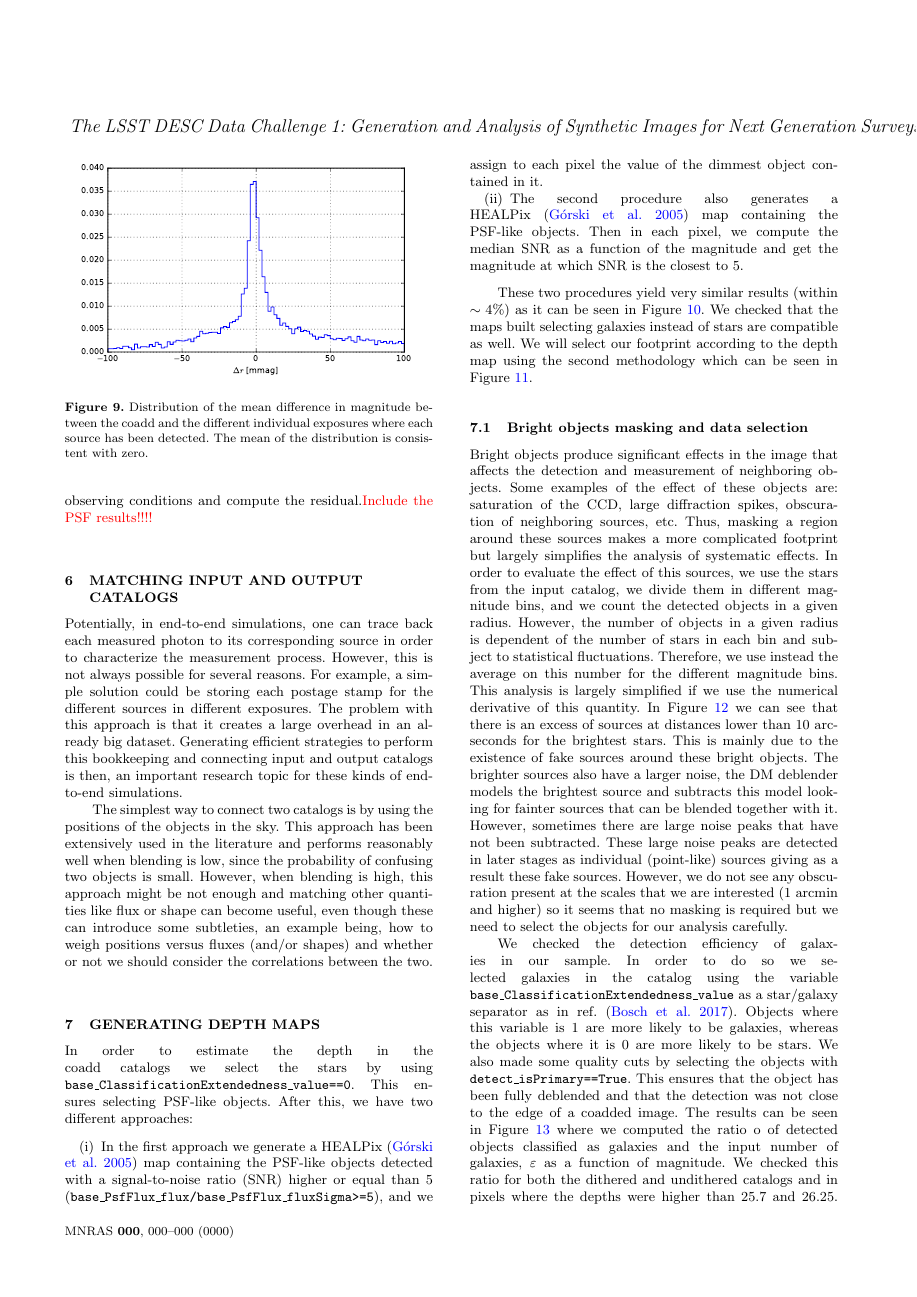
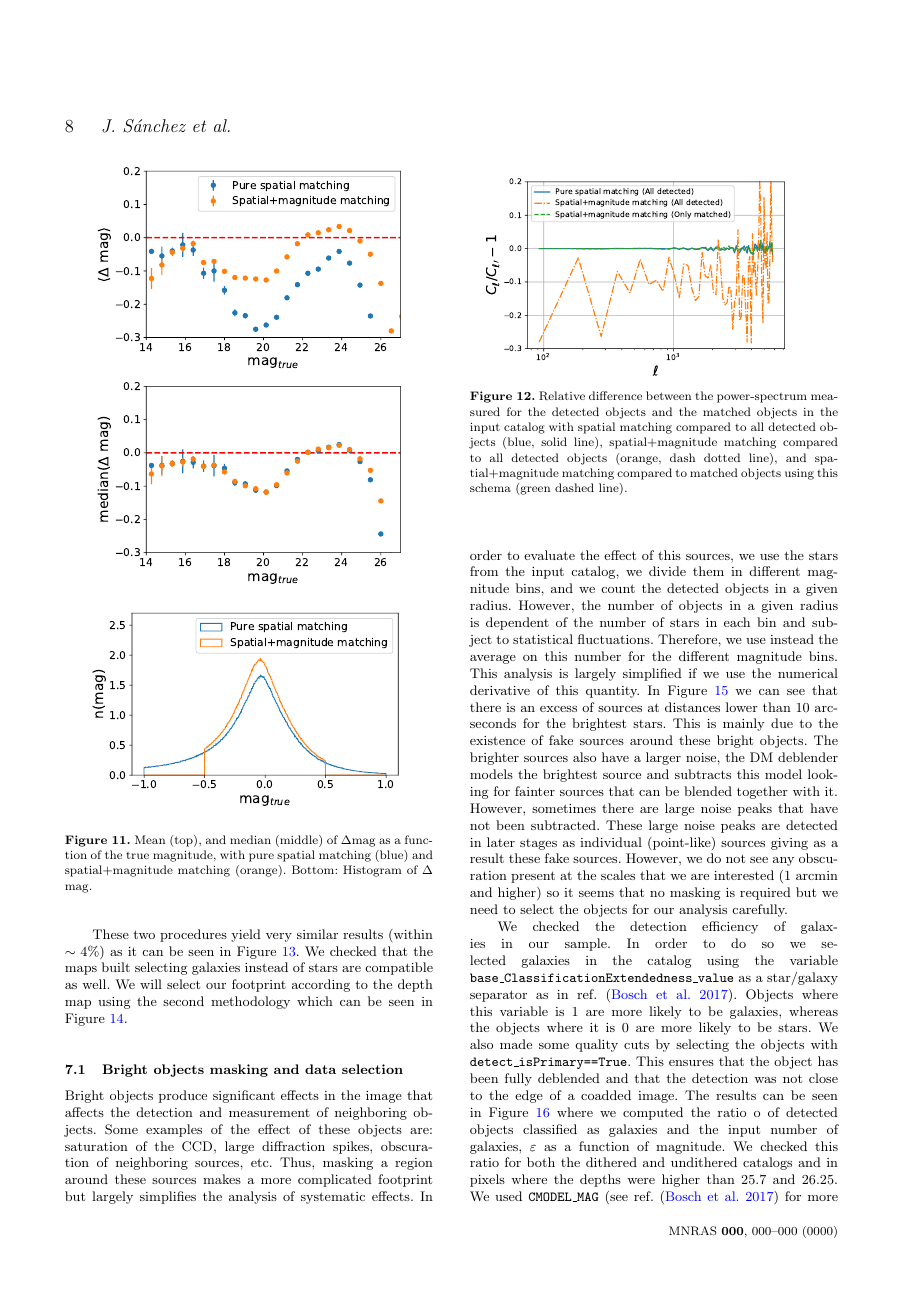
Before and after one commit to LSSTDESC/LSS_DC1_paper, a LaTeX document (main.tex): page 7 of 13 before the commit and page 8 of 14 after it. The pictures show the PDF file LSS_DC1_paper.pdf that the author committed with the source.

Commit message:
Updated text and graphs

```diff
--- a/main.tex
+++ b/main.tex
@@ -300,5 +300,3 @@ than 25 mmag given the narrow peak. However we can appreciate the presence of lo
 
 In order to ensure the accuracy of shape measurements a robust and accurate estimation of the PSF is required. In the case of imSim, we have
 a perfectly known input PSF that only depends on the airmass at the time of observation. We can check if the measurement pipeline can reconstruct
-the PSF and at which level of precision. To do that, we select 50 randoms visits, retrieve the measured PSF using the pipeline, and compare this
-to the input model given the observing conditions and compute the residual.\textcolor{red}{Include the PSF results!!!!}
@@ -309,6 +316,27 @@ to the input model given the observing conditions and compute the residual.\text
 Potentially, in end-to-end simulations, one can trace back each measured photon to its corresponding source in order to characterize the measurement process. However, this is not always possible for several reasons. For example, a simple solution could be storing each postage stamp for the different sources in different exposures. The problem with this approach is that it creates a large overhead in an already big dataset. Generating efficient strategies to perform this bookkeeping and connecting input and output catalogs is then, an important research topic for these kinds of end-to-end simulations.
 
 The simplest way to connect two catalogs is by using the positions of the objects in the sky. This approach has been extensively used in the literature and performs reasonably well when blending is low, since the probability of confusing two objects is small. However, when blending is high, this approach might be not enough and matching other quantities like flux or shape can become useful, even though these can introduce some subtleties, an example being, how to weigh positions versus fluxes (and/or shapes) and whether or not we should consider the correlations between the two.
+
+We compare two different matching strategies: simple spatial matching, where we match the find the objects in the truth catalog closest to the detected objects; and spatial matching with magnitude matching, where for each detected object we find which objects from the input catalog lie within one pixel radius ($0.2 \arcsec$). After this we select the object that is closest in magnitude, as long as the difference in magnitude is less than a certain threshold. In our case, we arbitrarily chose $0.5$. If any of these conditions are not fulfilled, then the object is thrown away.
+
+In the former approach all detected objects are matched to an object in the input catalog and, in principle, the two point statistics should be preserved between these two catalogs. However, in the latter approach, we can potentially bias the results since we are throwing away galaxies where the accuracy in the magnitude measurement is low, regardless of the precision. To compare both approaches we check the possible biases in the measured magnitude $\Delta$mag = mag$_{meas} - $mag$_{true}$. In \figref{matching_comparison} we can see that spatial matching is enough to get a good match in magnitude as evidenced by the median value of $\Delta$mag compared with the spatial+magnitude matching.
+
+\begin{figure}
+\centering
+\includegraphics[width=0.9\columnwidth]{matching_comparison_galaxies.pdf}
+\includegraphics[width=0.9\columnwidth]{mag_hist_total.pdf}
+\caption{Mean (top), and median (middle) of $\Delta$mag as a function of the true magnitude, with pure spatial matching (blue) and spatial+magnitude matching (orange). Bottom: Histogram of $\Delta$ mag.}
+\label{fig:matching_comparison}
+\end{figure}
+
+We also compared the power-spectra of the detected objects and the matched input objects in \figref{matching_cls}. In this figure we can see that the spatial matching recovers really well the power-spectrum, with some wiggling at very low scales due to mismatches and small differences in position between the detected and the input catalogs. In the case of spatial+magnitude matching, we see that the power for the matched catalog is consistently lower. This is due to the galaxies that are detected but not matched to any object in the true catalog, since this effect disappears when we just consider the objects that have been matched.
+
+\begin{figure}
+\centering
+\includegraphics[width=0.9\columnwidth]{cl_comparison_matching.pdf}
+\caption{Relative difference between the power-spectrum measured for the detected objects and the matched objects in the input catalog with spatial matching compared to all detected objects (blue, solid line), spatial+magnitude matching compared to all detected objects (orange, dash dotted line), and spatial+magnitude matching compared to matched objects using this schema (green dashed line).}
+\label{fig:matching_cls}
+\end{figure}
 
 % ----------------------------------------------------------------------
 
@@ -408,8 +436,8 @@ C_{\ell}^{TH} = \frac{2}{\pi}\int{dz} \left(\frac{dn(z)}{dz}\right)^{2} b^{2}(z)
 Where $P(k,z)$ is the power spectrum, $b(z)$ is the bias and $\frac{dn}{dz}$ is the number density as a function of redshift. We use the Millenium cosmological parameters~\citep{2005Nature.435.629S} ($\Omega_{m}=0.25$,$\Omega_{b}=0.045$,$\Omega_{\Lambda}=0.75$, $n=1$, $\sigma_{8}=0.9$, $h=0.73$), and the $\frac{dn}{dz}$ built with the input catalog using the same magnitude cuts. The results can be seen in \figref{power_spectra}. It seems that there is a small bias between the measured power-spectra and the input data power-spectrum (and between the dithered and undithered data), however, the error bars in the data are large enough to make this bias negligible.
 \begin{figure}
 \centering
-\includegraphics[width=0.9\columnwidth]{results_Cl_25p3.png}
-\caption{Measured power spectra for the input (red), undithered (green) and dithered (blue) datasets with \texttt{NaMaster}. The error bars are computed using the Gaussian approximation. All datasets seem to be compatible with the theoretical prediction (cyan) within 1-$\sigma$.}
+\includegraphics[width=0.9\columnwidth]{Cl_25p3_errors}
+\caption{Measured power spectra undithered (hollow orange circles) and dithered (solid blue circles) datasets with \texttt{NaMaster} corrected by systematics. The error bars are computed using the Gaussian approximation. All datasets seem to be compatible with the theoretical prediction (green line) within 1-$\sigma$.}
 \label{fig:power_spectra}
 \end{figure}
 \subsection{Systematic effects}
```
Also changed, not shown: LSS_DC1_paper.pdf, figures/Cl_25p3_errors.pdf (added), figures/Cl_25p3_sys_comparison.pdf (added), figures/cl_comparison_matching.pdf (added), figures/correlation_matrix_dithered_25p3.pdf, figures/correlation_matrix_undithered_25p3.pdf, figures/mag_hist_total.pdf (added), figures/matching_comparison_galaxies.pdf (added), figures/psf_residual.png (added), figures/sys_dithered_25p3.pdf, figures/sys_undithered_25p3.pdf, figures/w_comp_corr25p3.pdf, figures/w_dithered_25p3.pdf, figures/w_undithered_25p3.pdf, 1 more files, 1 other file.
